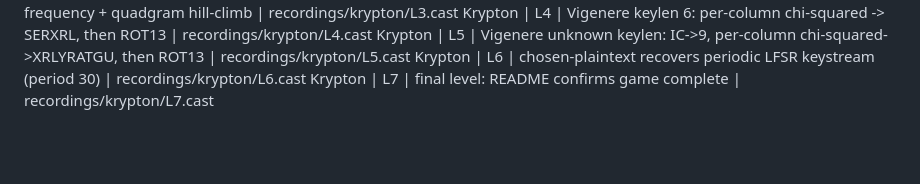
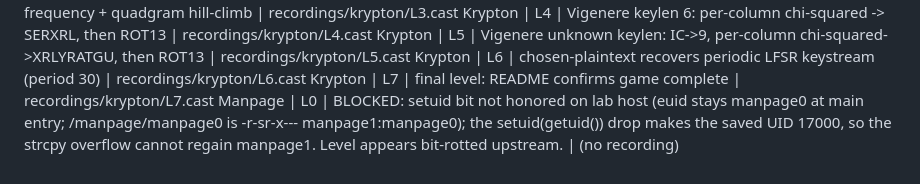
Before and after one commit to jaher/overthewire-solutions, a Markdown page: OTW-PROGRESS.md, the part around the change. Drawn GitHub-style; blank space fills up the shorter version.

Commit message:
Record Manpage L0 as BLOCKED (setuid not honored upstream)
Co-Authored-By: Claude Code <noreply@anthropic.com>

```diff
--- a/OTW-PROGRESS.md
+++ b/OTW-PROGRESS.md
@@ -67,3 +67,4 @@ Krypton | L4 | Vigenere keylen 6: per-column chi-squared -> SERXRL, then ROT13 |
 Krypton | L5 | Vigenere unknown keylen: IC->9, per-column chi-squared->XRLYRATGU, then ROT13 | recordings/krypton/L5.cast
 Krypton | L6 | chosen-plaintext recovers periodic LFSR keystream (period 30) | recordings/krypton/L6.cast
 Krypton | L7 | final level: README confirms game complete | recordings/krypton/L7.cast
+Manpage | L0 | BLOCKED: setuid bit not honored on lab host (euid stays manpage0 at main entry; /manpage/manpage0 is -r-sr-x--- manpage1:manpage0); the setuid(getuid()) drop makes the saved UID 17000, so the strcpy overflow cannot regain manpage1. Level appears bit-rotted upstream. | (no recording)
```
